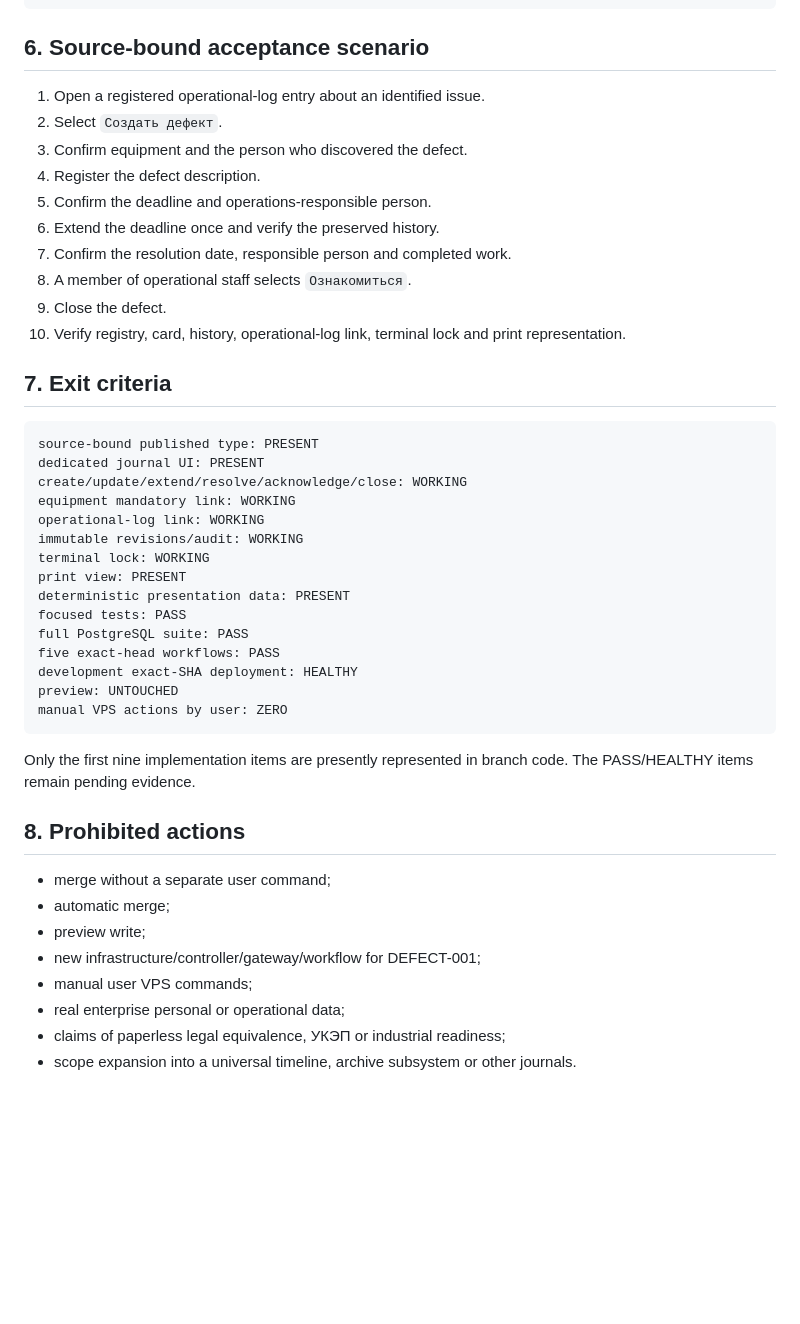
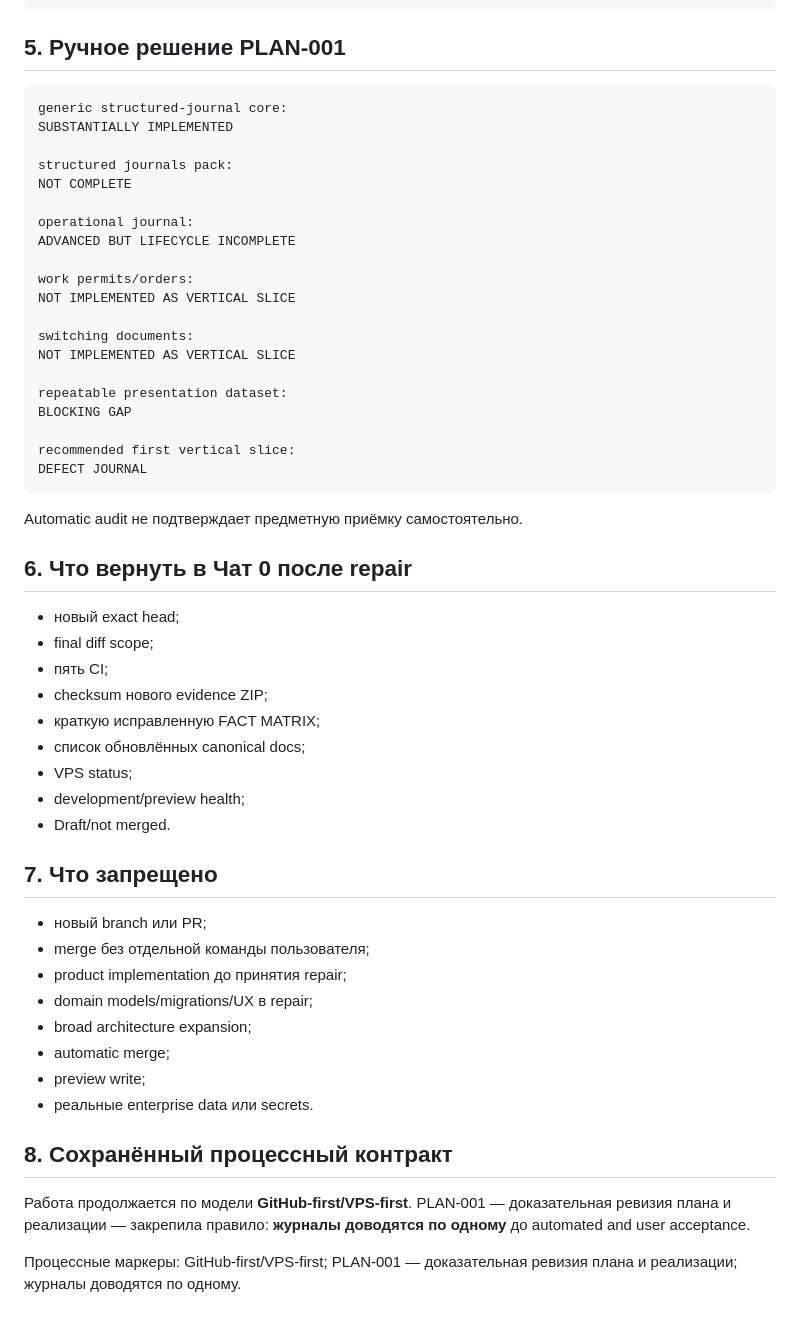
Before and after one commit to genrudko/electronic-operational-docs, a Markdown page: docs/project/CURRENT_HANDOFF.md, the part around one of its changes. Rendered like a GitHub page; blank space fills up the shorter version.

````diff
--- a/docs/project/CURRENT_HANDOFF.md
+++ b/docs/project/CURRENT_HANDOFF.md
@@ -119,50 +96,60 @@ pending_run_id=NONE
 preview=UNTOUCHED
 ```
 
-## 6. Source-bound acceptance scenario
-
-1. Open a registered operational-log entry about an identified issue.
-2. Select `Создать дефект`.
-3. Confirm equipment and the person who discovered the defect.
-4. Register the defect description.
-5. Confirm the deadline and operations-responsible person.
-6. Extend the deadline once and verify the preserved history.
-7. Confirm the resolution date, responsible person and completed work.
-8. A member of operational staff selects `Ознакомиться`.
-9. Close the defect.
-10. Verify registry, card, history, operational-log link, terminal lock and print
-    representation.
-
-## 7. Exit criteria
+## 5. Ручное решение PLAN-001
 
 ```text
-source-bound published type: PRESENT
-dedicated journal UI: PRESENT
-create/update/extend/resolve/acknowledge/close: WORKING
-equipment mandatory link: WORKING
-operational-log link: WORKING
-immutable revisions/audit: WORKING
-terminal lock: WORKING
-print view: PRESENT
-deterministic presentation data: PRESENT
-focused tests: PASS
-full PostgreSQL suite: PASS
-five exact-head workflows: PASS
-development exact-SHA deployment: HEALTHY
-preview: UNTOUCHED
-manual VPS actions by user: ZERO
+generic structured-journal core:
+SUBSTANTIALLY IMPLEMENTED
+
+structured journals pack:
+NOT COMPLETE
+
+operational journal:
+ADVANCED BUT LIFECYCLE INCOMPLETE
+
+work permits/orders:
+NOT IMPLEMENTED AS VERTICAL SLICE
+
+switching documents:
+NOT IMPLEMENTED AS VERTICAL SLICE
+
+repeatable presentation dataset:
+BLOCKING GAP
+
+recommended first vertical slice:
+DEFECT JOURNAL
 ```
 
-Only the first nine implementation items are presently represented in branch code.
-The PASS/HEALTHY items remain pending evidence.
+Automatic audit не подтверждает предметную приёмку самостоятельно.
 
-## 8. Prohibited actions
+## 6. Что вернуть в Чат 0 после repair
 
-- merge without a separate user command;
+- новый exact head;
+- final diff scope;
+- пять CI;
+- checksum нового evidence ZIP;
+- краткую исправленную FACT MATRIX;
+- список обновлённых canonical docs;
+- VPS status;
+- development/preview health;
+- Draft/not merged.
+
+## 7. Что запрещено
+
+- новый branch или PR;
+- merge без отдельной команды пользователя;
+- product implementation до принятия repair;
+- domain models/migrations/UX в repair;
+- broad architecture expansion;
 - automatic merge;
 - preview write;
-- new infrastructure/controller/gateway/workflow for DEFECT-001;
-- manual user VPS commands;
-- real enterprise personal or operational data;
-- claims of paperless legal equivalence, УКЭП or industrial readiness;
-- scope expansion into a universal timeline, archive subsystem or other journals.
+- реальные enterprise data или secrets.
+
+## 8. Сохранённый процессный контракт
+
+Работа продолжается по модели **GitHub-first/VPS-first**. PLAN-001 —
+доказательная ревизия плана и реализации — закрепила правило: **журналы
+доводятся по одному** до automated and user acceptance.
+
+Процессные маркеры: GitHub-first/VPS-first; PLAN-001 — доказательная ревизия плана и реализации; журналы доводятся по одному.
````
Also changed, not shown: other parts of docs/project/CURRENT_HANDOFF.md (+45 -68 lines).
